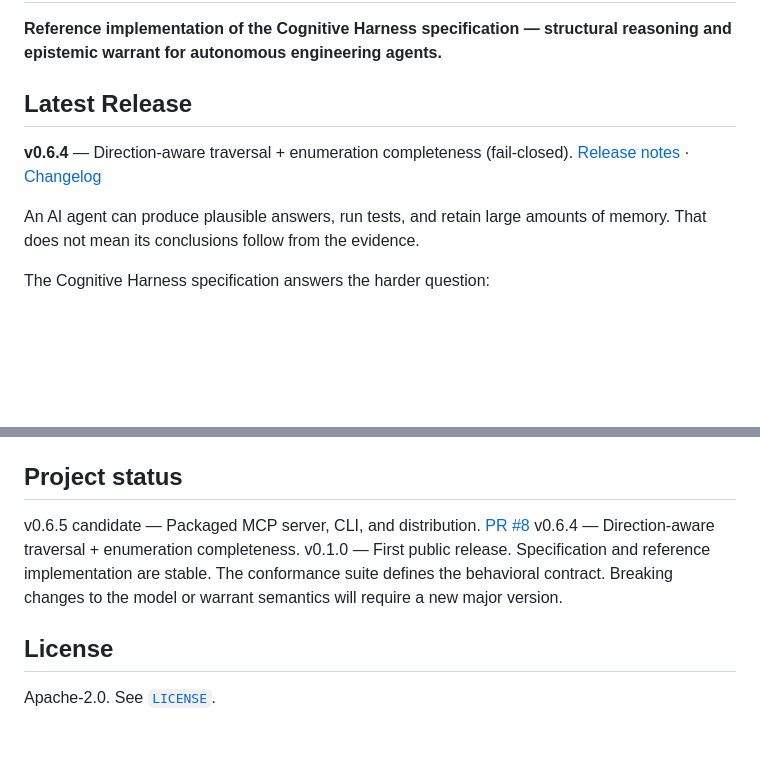
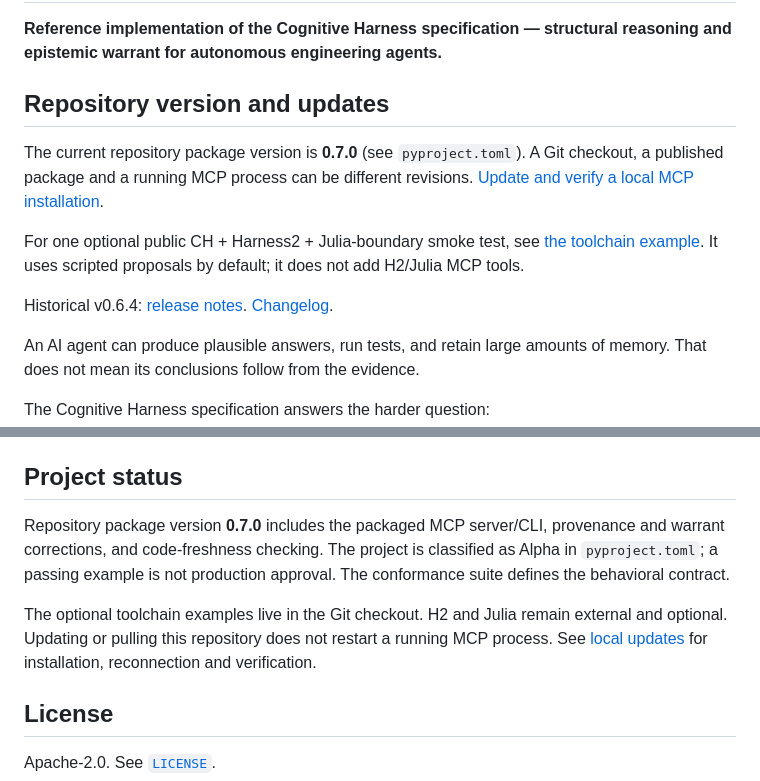
Before and after one commit to euthm/superretometer, a Markdown page: README.md, 2 parts joined by grey strips. GitHub-like rendering; blank space fills up the shorter version.

```diff
--- a/README.md
+++ b/README.md
@@ -2,10 +2,18 @@
 
 **Reference implementation of the Cognitive Harness specification — structural reasoning and epistemic warrant for autonomous engineering agents.**
 
-## Latest Release
+## Repository version and updates
 
-**v0.6.4** — Direction-aware traversal + enumeration completeness (fail-closed).
-[Release notes](docs/releases/v0.6.4.md) · [Changelog](CHANGELOG.md)
+The current repository package version is **0.7.0** (see `pyproject.toml`).
+A Git checkout, a published package and a running MCP process can be different
+revisions. [Update and verify a local MCP installation](docs/local-update.md).
+
+For one optional public CH + Harness2 + Julia-boundary smoke test, see
+[the toolchain example](examples/toolchain_pilot/README.md). It uses scripted
+proposals by default; it does not add H2/Julia MCP tools.
+
+Historical v0.6.4: [release notes](docs/releases/v0.6.4.md).
+[Changelog](CHANGELOG.md).
 
 An AI agent can produce plausible answers, run tests, and retain large amounts of
 memory. That does not mean its conclusions follow from the evidence.
@@ -338,11 +346,15 @@ is not endorsed by the original authors. See `docs/` for detailed attribution.
 
 ## Project status
 
-v0.6.5 candidate — Packaged MCP server, CLI, and distribution. [PR #8](https://github.com/euthm/superretometer/pull/8)
-v0.6.4 — Direction-aware traversal + enumeration completeness.
-v0.1.0 — First public release. Specification and reference implementation are
-stable. The conformance suite defines the behavioral contract. Breaking changes
-to the model or warrant semantics will require a new major version.
+Repository package version **0.7.0** includes the packaged MCP server/CLI,
+provenance and warrant corrections, and code-freshness checking. The project is
+classified as Alpha in `pyproject.toml`; a passing example is not production
+approval. The conformance suite defines the behavioral contract.
+
+The optional toolchain examples live in the Git checkout. H2 and Julia remain
+external and optional. Updating or pulling this repository does not restart a
+running MCP process. See [local updates](docs/local-update.md) for installation,
+reconnection and verification.
 
 ## License
 
```
Also changed, not shown: docs/local-update.md (added, +126 -0 lines), examples/toolchain_pilot/README.md (+4 -0 lines).
